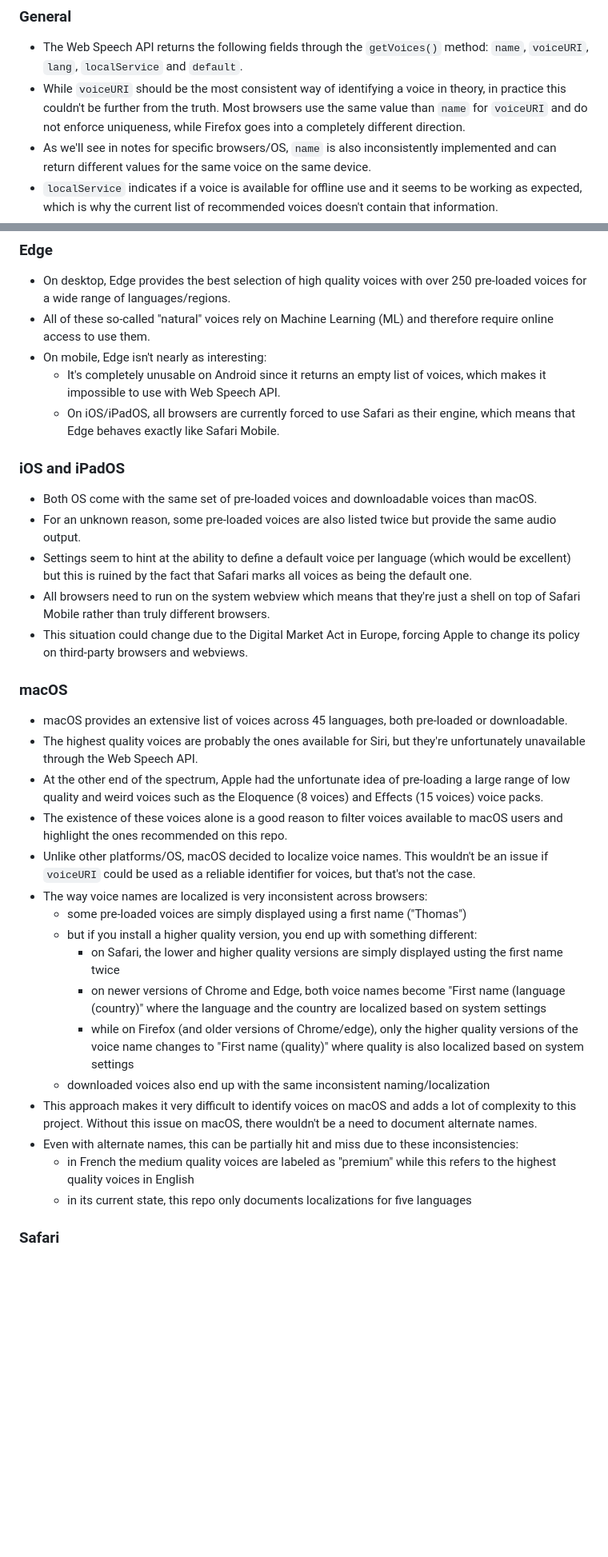
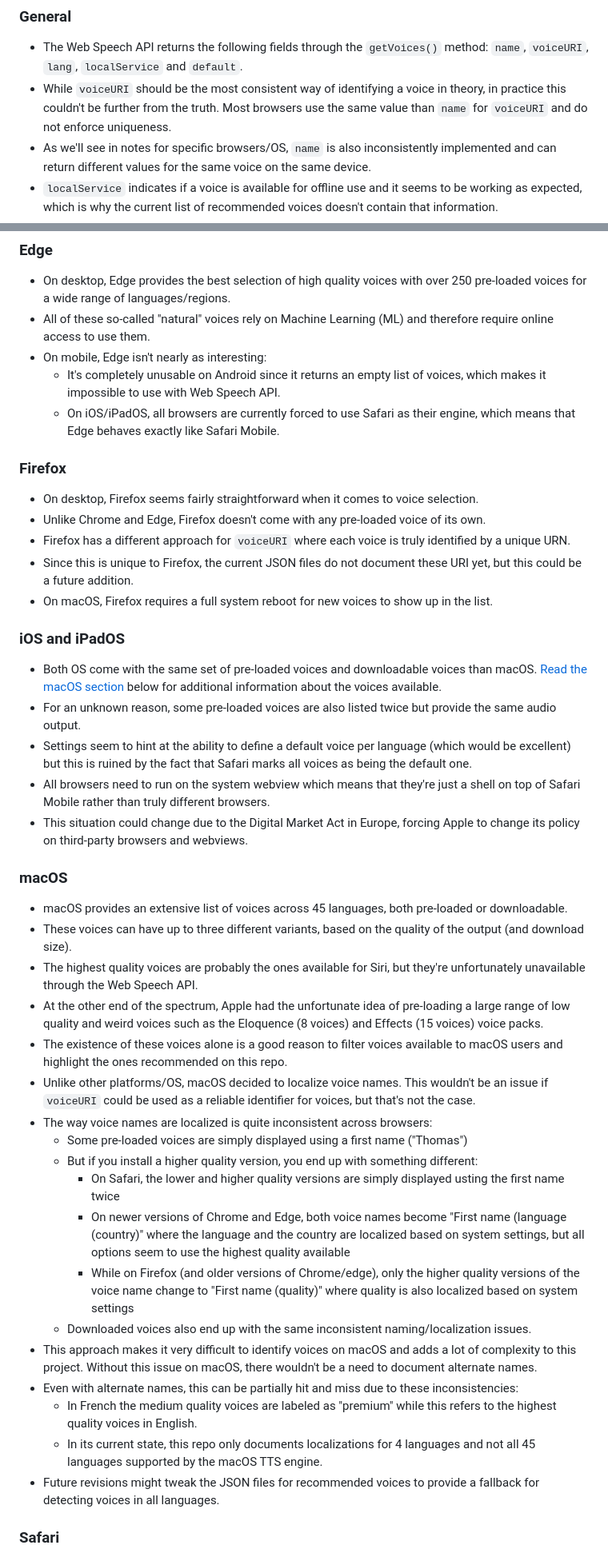
Before and after one commit to HadrienGardeur/web-speech-recommended-voices, a Markdown page: README.md, 2 parts joined by grey strips. Shown at 80% size. Drawn GitHub-style; blank space fills up the shorter version.

Commit message:
Added notes for Firefox
relates to #2

```diff
--- a/README.md
+++ b/README.md
@@ -45,7 +45,7 @@ Through the work done to document a list of recommended voices, I also ended up
 ### General
 
 * The Web Speech API returns the following fields through the `getVoices()` method: `name`, `voiceURI`, `lang`, `localService` and `default`.
-* While `voiceURI` should be the most consistent way of identifying a voice in theory, in practice this couldn't be further from the truth. Most browsers use the same value than `name` for `voiceURI` and do not enforce uniqueness, while Firefox goes into a completely different direction.
+* While `voiceURI` should be the most consistent way of identifying a voice in theory, in practice this couldn't be further from the truth. Most browsers use the same value than `name` for `voiceURI` and do not enforce uniqueness.
 * As we'll see in notes for specific browsers/OS, `name` is also inconsistently implemented and can return different values for the same voice on the same device.
 * `localService` indicates if a voice is available for offline use and it seems to be working as expected, which is why the current list of recommended voices doesn't contain that information.
 * `lang` seems to be mostly reliable across implementations, returning a language using BCP 47 language tags, with the main language in downcase and the subtag in uppercase (`pt-BR`).
@@ -84,9 +84,18 @@ Through the work done to document a list of recommended voices, I also ended up
   * It's completely unusable on Android since it returns an empty list of voices, which makes it impossible to use with Web Speech API.
   * On iOS/iPadOS, all browsers are currently forced to use Safari as their engine, which means that Edge behaves exactly like Safari Mobile.
 
+
+### Firefox
+
+* On desktop, Firefox seems fairly straightforward when it comes to voice selection.
+* Unlike Chrome and Edge, Firefox doesn't come with any pre-loaded voice of its own.
+* Firefox has a different approach for `voiceURI` where each voice is truly identified by a unique URN.
+* Since this is unique to Firefox, the current JSON files do not document these URI yet, but this could be a future addition.
+* On macOS, Firefox requires a full system reboot for new voices to show up in the list.
+
 ### iOS and iPadOS
 
-* Both OS come with the same set of pre-loaded voices and downloadable voices than macOS.
+* Both OS come with the same set of pre-loaded voices and downloadable voices than macOS. [Read the macOS section](#macOS) below for additional information about the voices available.
 * For an unknown reason, some pre-loaded voices are also listed twice but provide the same audio output.
 * Settings seem to hint at the ability to define a default voice per language (which would be excellent) but this is ruined by the fact that Safari marks all voices as being the default one.
 * All browsers need to run on the system webview which means that they're just a shell on top of Safari Mobile rather than truly different browsers.
@@ -95,21 +104,23 @@ Through the work done to document a list of recommended voices, I also ended up
 ### macOS
 
 * macOS provides an extensive list of voices across 45 languages, both pre-loaded or downloadable.
+* These voices can have up to three different variants, based on the quality of the output (and download size).
 * The highest quality voices are probably the ones available for Siri, but they're unfortunately unavailable through the Web Speech API.
 * At the other end of the spectrum, Apple had the unfortunate idea of pre-loading a large range of low quality and weird voices such as the Eloquence (8 voices) and Effects (15 voices) voice packs.
 * The existence of these voices alone is a good reason to filter voices available to macOS users and highlight the ones recommended on this repo.
 * Unlike other platforms/OS, macOS decided to localize voice names. This wouldn't be an issue if `voiceURI` could be used as a reliable identifier for voices, but that's not the case.
-* The way voice names are localized is very inconsistent across browsers:
-	* some pre-loaded voices are simply displayed using a first name ("Thomas")
-	* but if you install a higher quality version, you end up with something different:
-		* on Safari, the lower and higher quality versions are simply displayed usting the first name twice
-		* on newer versions of Chrome and Edge, both voice names become "First name (language (country)" where the language and the country are localized based on system settings
-		* while on Firefox (and older versions of Chrome/edge), only the higher quality versions of the voice name changes to "First name (quality)" where quality is also localized based on system settings
-	* downloaded voices also end up with the same inconsistent naming/localization
+* The way voice names are localized is quite inconsistent across browsers:
+	* Some pre-loaded voices are simply displayed using a first name ("Thomas")
+	* But if you install a higher quality version, you end up with something different:
+		* On Safari, the lower and higher quality versions are simply displayed usting the first name twice
+		* On newer versions of Chrome and Edge, both voice names become "First name (language (country)" where the language and the country are localized based on system settings, but all options seem to use the highest quality available
+		* While on Firefox (and older versions of Chrome/edge), only the higher quality versions of the voice name change to "First name (quality)" where quality is also localized based on system settings
+	* Downloaded voices also end up with the same inconsistent naming/localization issues.
 * This approach makes it very difficult to identify voices on macOS and adds a lot of complexity to this project. Without this issue on macOS, there wouldn't be a need to document alternate names.
 * Even with alternate names, this can be partially hit and miss due to these inconsistencies:
-	* in French the medium quality voices are labeled as "premium" while this refers to the highest quality voices in English
-	* in its current state, this repo only documents localizations for five languages
+	* In French the medium quality voices are labeled as "premium" while this refers to the highest quality voices in English.
+	* In its current state, this repo only documents localizations for 4 languages and not all 45 languages supported by the macOS TTS engine.
+* Future revisions might tweak the JSON files for recommended voices to provide a fallback for detecting voices in all languages.
 
 ### Safari
 
```
